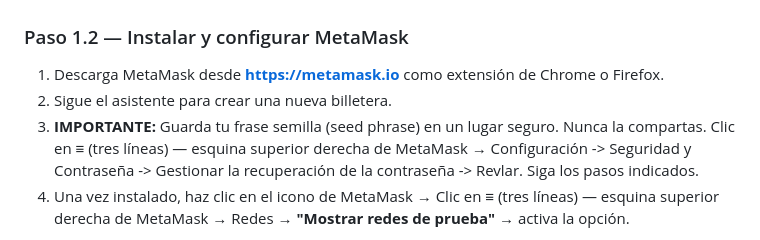
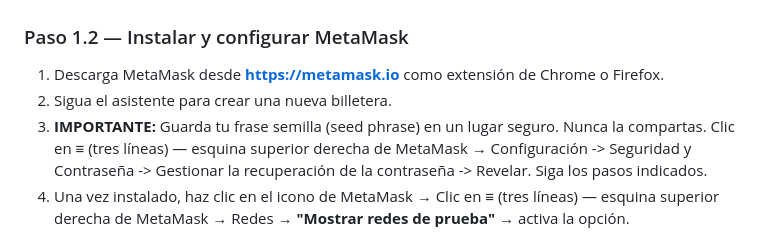
Before and after one commit to karlozkordova/blockchaintest, a Markdown page: Laboratorio2/02 Transacciones con REMIX.md, the part around the change. Rendered like a GitHub page.

```diff
--- a/Laboratorio2/02 Transacciones con REMIX.md
+++ b/Laboratorio2/02 Transacciones con REMIX.md
@@ -19,8 +19,8 @@ Ahora vamos a **crear y ejecutar una transacción propia**, desplegando un contr
 ### Paso 1.2 — Instalar y configurar MetaMask
 
 1. Descarga MetaMask desde **[https://metamask.io](https://metamask.io)** como extensión de Chrome o Firefox.
-2. Sigue el asistente para crear una nueva billetera.
-3. **IMPORTANTE:** Guarda tu frase semilla (seed phrase) en un lugar seguro. Nunca la compartas.  Clic en ≡ (tres líneas) — esquina superior derecha de MetaMask → Configuración -> Seguridad y Contraseña -> Gestionar la recuperación de la contraseña -> Revlar. Siga los pasos indicados.
+2. Sigua el asistente para crear una nueva billetera.
+3. **IMPORTANTE:** Guarda tu frase semilla (seed phrase) en un lugar seguro. Nunca la compartas.  Clic en ≡ (tres líneas) — esquina superior derecha de MetaMask → Configuración -> Seguridad y Contraseña -> Gestionar la recuperación de la contraseña -> Revelar. Siga los pasos indicados.
 4. Una vez instalado, haz clic en el icono de MetaMask → Clic en ≡ (tres líneas) — esquina superior derecha de MetaMask → Redes → **"Mostrar redes de prueba"** → activa la opción.
 
 
```
